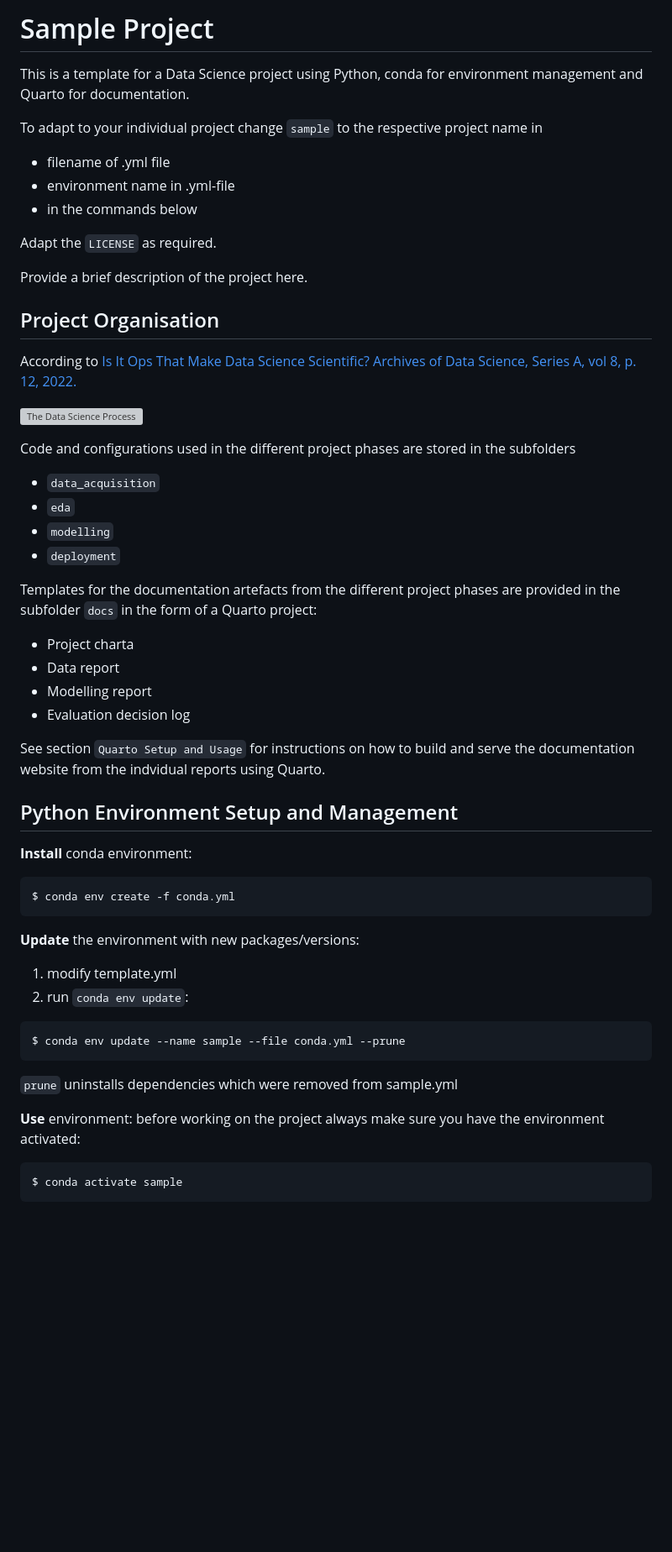
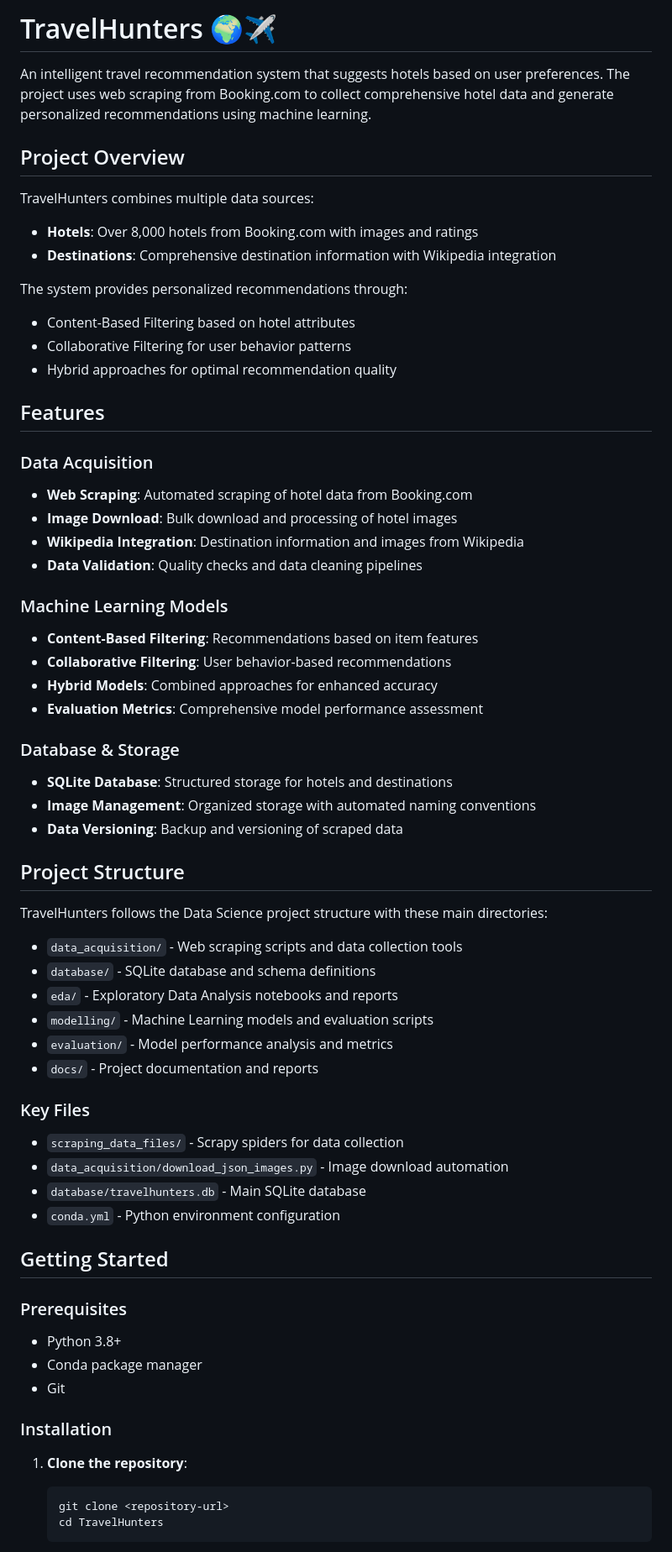
Before and after one commit to daai25/TravelHunters, a Markdown page: README.md, the part around the change printed below. Shown: that part at 84% size. GitHub-like rendering; blank space fills up the shorter version; grey boxes are pictures that could not be loaded.

````diff
--- a/README.md
+++ b/README.md
@@ -1,51 +1,72 @@
-# Sample Project
-This is a template for a Data Science project using Python, conda for environment management and Quarto for documentation.
+# TravelHunters 🌍✈️
 
-To adapt to your individual project change `sample` to the respective project name in
+An intelligent travel recommendation system that suggests hotels based on user preferences. The project uses web scraping from Booking.com to collect comprehensive hotel data and generate personalized recommendations using machine learning.
 
-* filename of .yml file
-* environment name in .yml-file
-* in the commands below
+## Project Overview
 
-Adapt the `LICENSE` as required.
+TravelHunters combines multiple data sources:
 
-Provide a brief description of the project here.
+- **Hotels**: Over 8,000 hotels from Booking.com with images and ratings
+- **Destinations**: Comprehensive destination information with Wikipedia integration
 
-## Project Organisation
-According to [Is It Ops That Make Data Science Scientific? Archives of Data Science, Series A, vol 8, p. 12, 2022.](https://publikationen.bibliothek.kit.edu/1000150238/152958955)
+The system provides personalized recommendations through:
 
-![The Data Science Process](docs/pics/dsprocess.png)
+- Content-Based Filtering based on hotel attributes
+- Collaborative Filtering for user behavior patterns
+- Hybrid approaches for optimal recommendation quality
 
-Code and configurations used in the different project phases are stored in the subfolders
+## Features
 
-* `data_acquisition`
-* `eda`
-* `modelling`
-* `deployment`
+### Data Acquisition
 
-Templates for the documentation artefacts from the different project phases are provided in the subfolder `docs` in the form of a Quarto project:
+- **Web Scraping**: Automated scraping of hotel data from Booking.com
+- **Image Download**: Bulk download and processing of hotel images
+- **Wikipedia Integration**: Destination information and images from Wikipedia
+- **Data Validation**: Quality checks and data cleaning pipelines
 
-* Project charta
-* Data report
-* Modelling report
-* Evaluation decision log
+### Machine Learning Models
+- **Content-Based Filtering**: Recommendations based on item features
+- **Collaborative Filtering**: User behavior-based recommendations
+- **Hybrid Models**: Combined approaches for enhanced accuracy
+- **Evaluation Metrics**: Comprehensive model performance assessment
 
-See section `Quarto Setup and Usage` for instructions on how to build and serve the documentation website from the indvidual reports using Quarto.
+### Database & Storage
 
-## Python Environment Setup and Management
-**Install** conda environment:
-```sh
-$ conda env create -f conda.yml
-```
-**Update** the environment with new packages/versions:
-1. modify template.yml
-2. run `conda env update`:
-```sh
-$ conda env update --name sample --file conda.yml --prune
-```
-`prune` uninstalls dependencies which were removed from sample.yml
+- **SQLite Database**: Structured storage for hotels and destinations
+- **Image Management**: Organized storage with automated naming conventions
+- **Data Versioning**: Backup and versioning of scraped data
 
-**Use** environment:
-before working on the project always make sure you have the environment activated:
-```sh
-$ conda activate sample
+## Project Structure
+
+TravelHunters follows the Data Science project structure with these main directories:
+
+- `data_acquisition/` - Web scraping scripts and data collection tools
+- `database/` - SQLite database and schema definitions
+- `eda/` - Exploratory Data Analysis notebooks and reports
+- `modelling/` - Machine Learning models and evaluation scripts
+- `evaluation/` - Model performance analysis and metrics
+- `docs/` - Project documentation and reports
+
+### Key Files
+
+- `scraping_data_files/` - Scrapy spiders for data collection
+- `data_acquisition/download_json_images.py` - Image download automation
+- `database/travelhunters.db` - Main SQLite database
+- `conda.yml` - Python environment configuration
+
+## Getting Started
+
+### Prerequisites
+
+- Python 3.8+
+- Conda package manager
+- Git
+
+### Installation
+
+1. **Clone the repository**:
+   ```bash
+   git clone <repository-url>
+   cd TravelHunters
+   ```
+
````
Also changed, not shown: other parts of README.md (+100 -114 lines).
